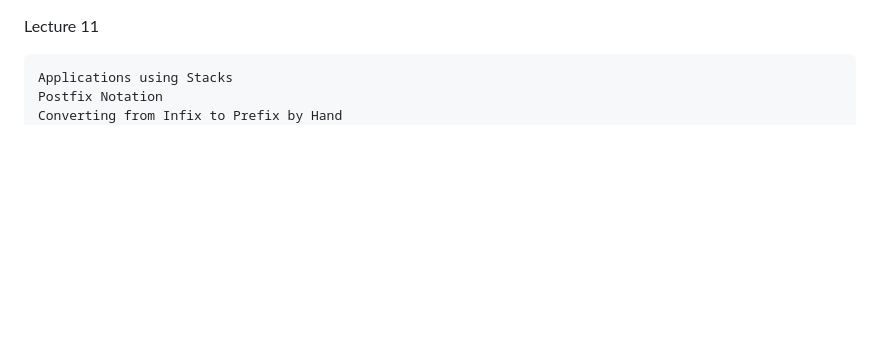
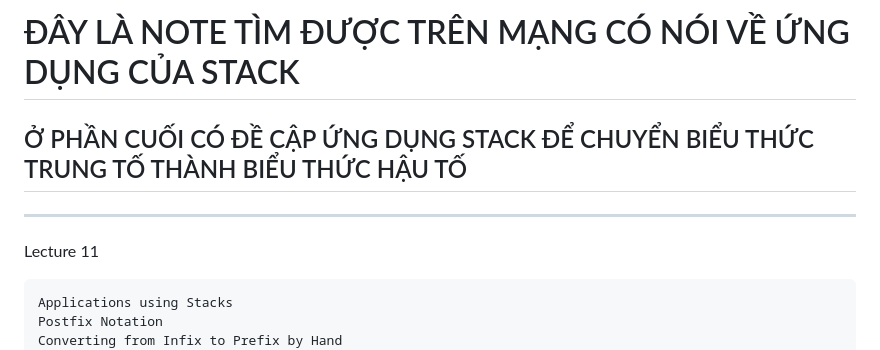
Before and after one commit to Heat-da-Heart/THUC_HANH_CT177_CTU_K50, a Markdown page: STACK/NOTE.md, the part around the change. Rendered like a GitHub page; blank space fills up the shorter version.

```diff
--- a/STACK/NOTE.md
+++ b/STACK/NOTE.md
@@ -1,3 +1,7 @@
+# ĐÂY LÀ NOTE TÌM ĐƯỢC TRÊN MẠNG CÓ NÓI VỀ ỨNG DỤNG CỦA STACK
+## Ở PHẦN CUỐI CÓ ĐỀ CẬP ỨNG DỤNG STACK ĐỂ CHUYỂN BIỂU THỨC TRUNG TỐ THÀNH BIỂU THỨC HẬU TỐ
+-----------------------------------------------------------------------------------------------------
+
  Lecture 11
 
     Applications using Stacks
```
